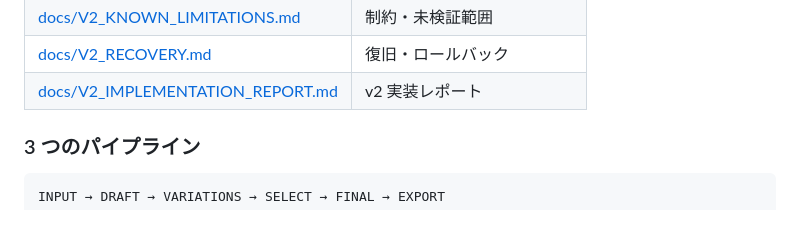
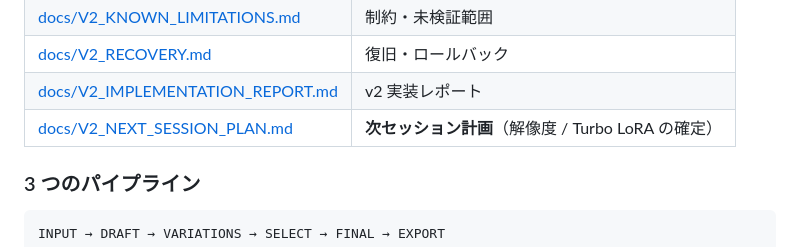
Before and after one commit to yuukip0908-JPG/h3-studio, a Markdown page: README.md, the part around the change. GitHub-like rendering; blank space fills up the shorter version.

```diff
--- a/README.md
+++ b/README.md
@@ -25,6 +25,7 @@ UI 右上の **START GPU** で Pod 起動 → ComfyUI 起動 → READY まで自
 | [docs/V2_KNOWN_LIMITATIONS.md](docs/V2_KNOWN_LIMITATIONS.md) | 制約・未検証範囲 |
 | [docs/V2_RECOVERY.md](docs/V2_RECOVERY.md) | 復旧・ロールバック |
 | [docs/V2_IMPLEMENTATION_REPORT.md](docs/V2_IMPLEMENTATION_REPORT.md) | v2 実装レポート |
+| [docs/V2_NEXT_SESSION_PLAN.md](docs/V2_NEXT_SESSION_PLAN.md) | **次セッション計画**（解像度 / Turbo LoRA の確定） |
 
 ### 3 つのパイプライン
 
```
Also changed, not shown: CLAUDE.md (+5 -0 lines), docs/V2_NEXT_SESSION_PLAN.md (added, +219 -0 lines).
